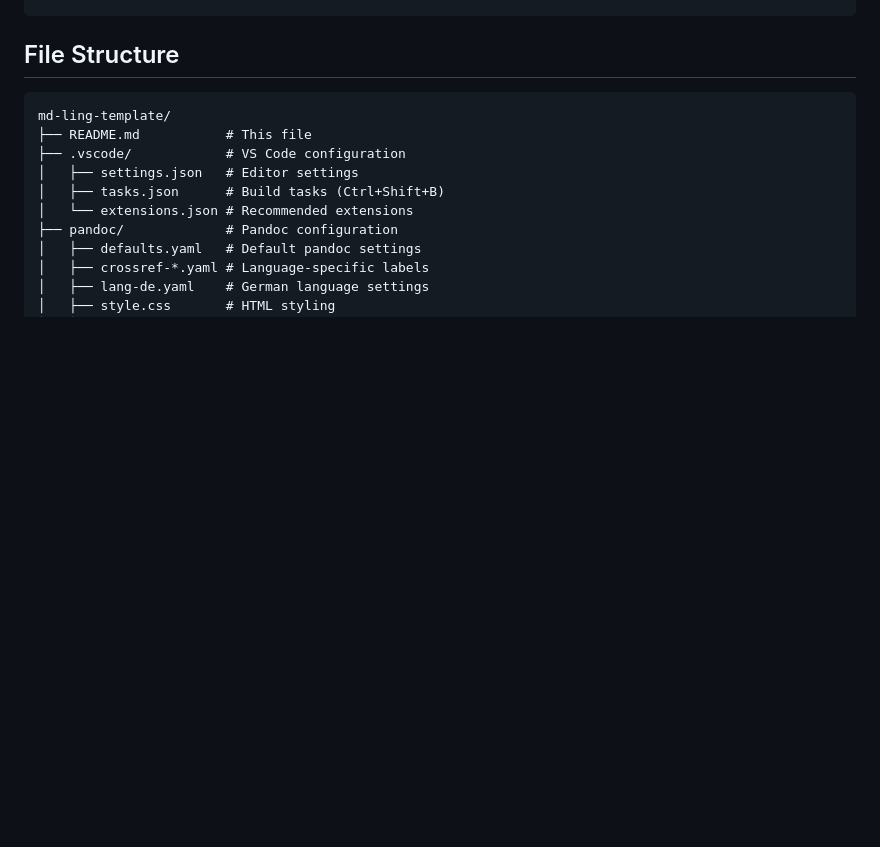
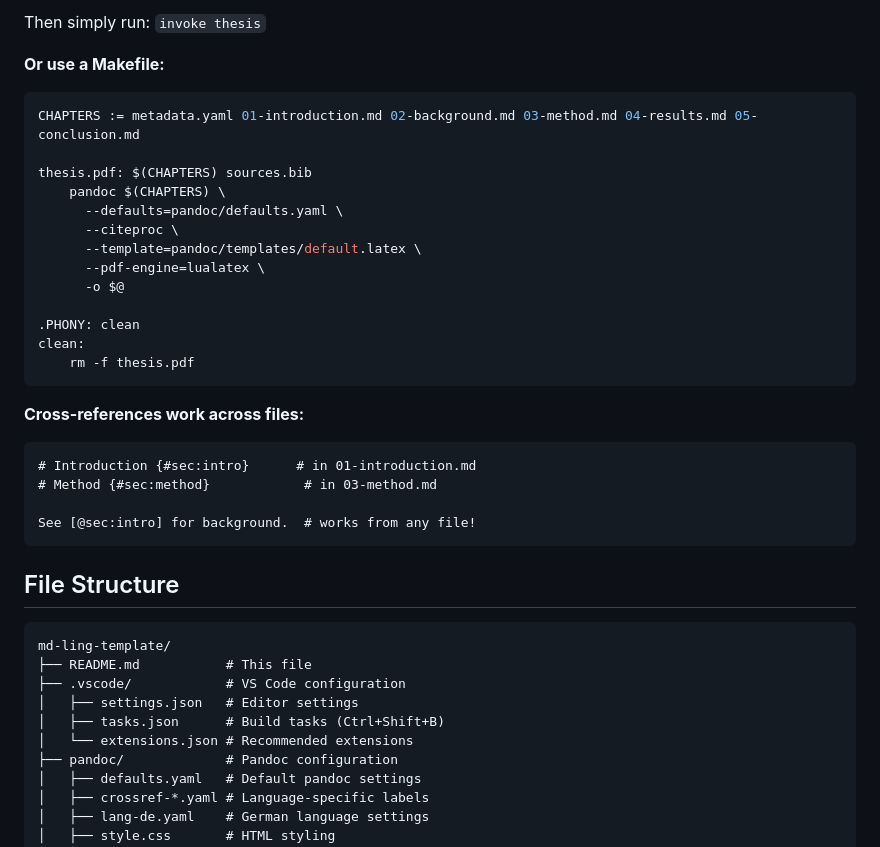
Before and after one commit to fmatter/md-ling-template, a Markdown page: README.md, the part around one of its changes. Drawn GitHub-style; blank space fills up the shorter version.

````diff
--- a/README.md
+++ b/README.md
@@ -167,3 +242,32 @@ Previous work [@jones2019; @doe2021] shows...
+Then simply run: `invoke thesis`
+
+**Or use a Makefile:**
+
+```makefile
+CHAPTERS := metadata.yaml 01-introduction.md 02-background.md 03-method.md 04-results.md 05-conclusion.md
+
+thesis.pdf: $(CHAPTERS) sources.bib
+	pandoc $(CHAPTERS) \
+	  --defaults=pandoc/defaults.yaml \
+	  --citeproc \
+	  --template=pandoc/templates/default.latex \
+	  --pdf-engine=lualatex \
+	  -o $@
+
+.PHONY: clean
+clean:
+	rm -f thesis.pdf
+```
+
+**Cross-references work across files:**
+
+```markdown
+# Introduction {#sec:intro}      # in 01-introduction.md
+# Method {#sec:method}            # in 03-method.md
+
+See [@sec:intro] for background.  # works from any file!
+```
+
 ## File Structure
 
 ```
````
Also changed, not shown: other parts of README.md (+75 -0 lines).
